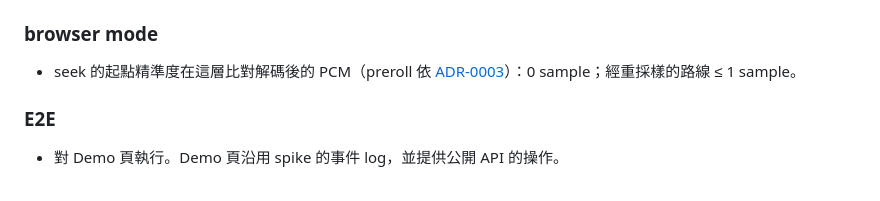
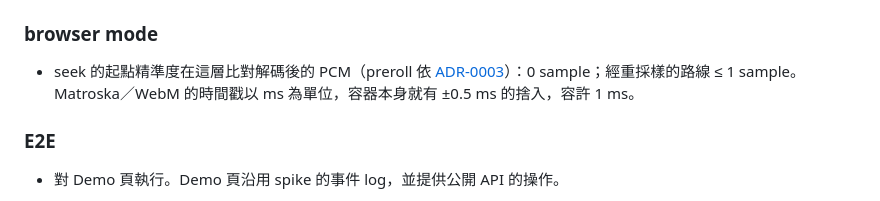
Before and after one commit to mocukie/kikoeru-player, a Markdown page: docs/testing.md, the part around the change. GitHub-like rendering.

Commit message:
docs: note matroska timestamp resolution in seek precision tests

```diff
--- a/docs/testing.md
+++ b/docs/testing.md
@@ -19,7 +19,7 @@
 
 ### browser mode
 
-- seek 的起點精準度在這層比對解碼後的 PCM（preroll 依 [ADR-0003](adr/0003-decode-paths.md)）：0 sample；經重採樣的路線 ≤ 1 sample。
+- seek 的起點精準度在這層比對解碼後的 PCM（preroll 依 [ADR-0003](adr/0003-decode-paths.md)）：0 sample；經重採樣的路線 ≤ 1 sample。Matroska／WebM 的時間戳以 ms 為單位，容器本身就有 ±0.5 ms 的捨入，容許 1 ms。
 
 ### E2E
 
```
